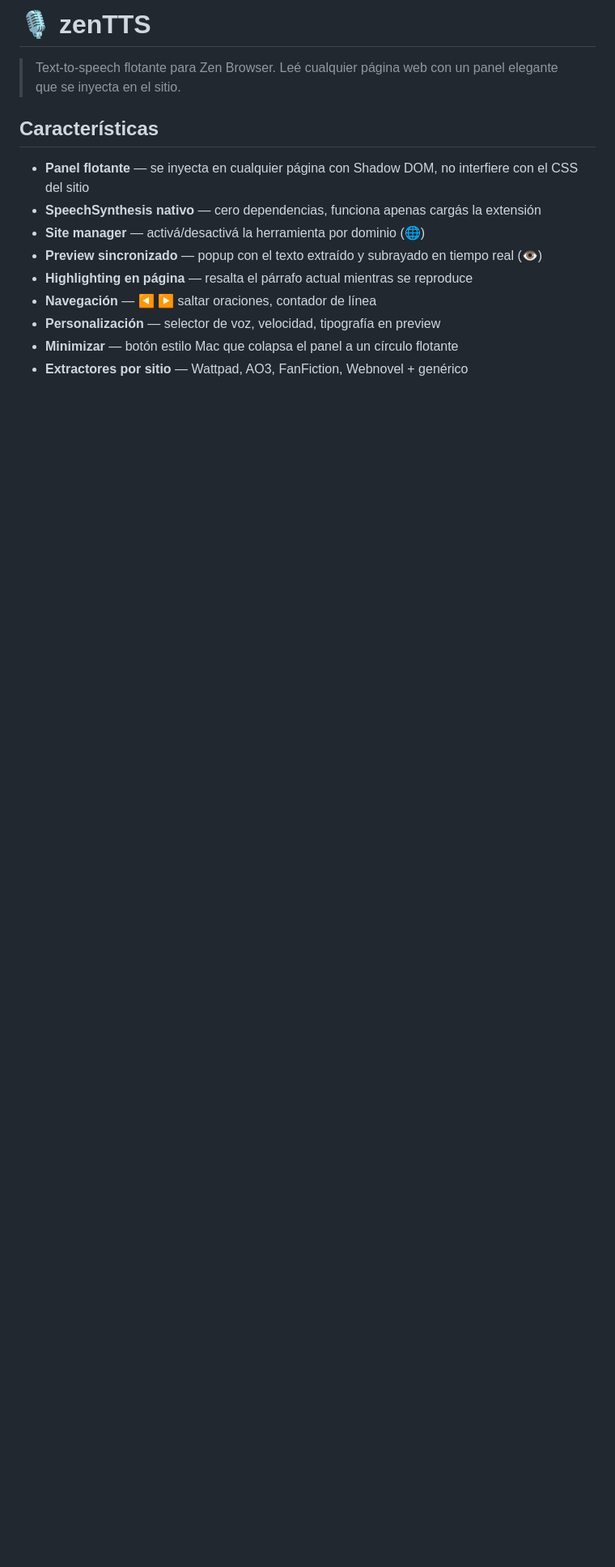
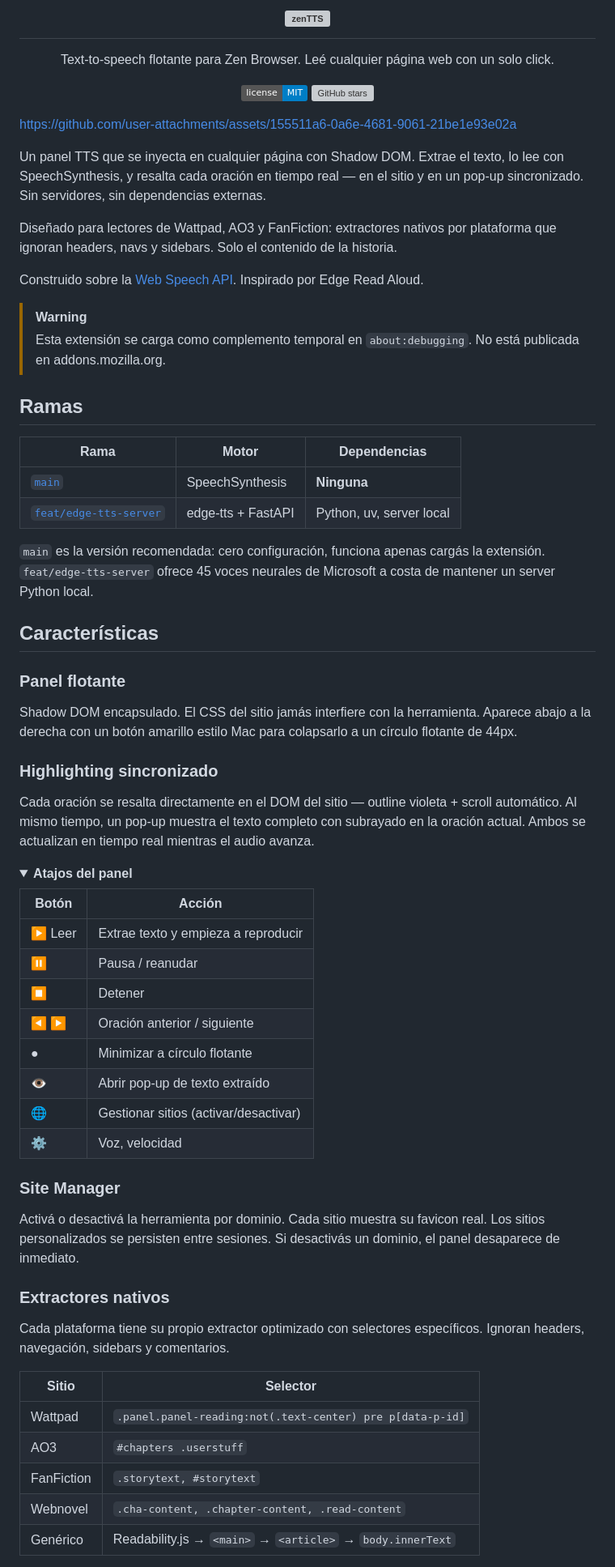
Before and after one commit to JoVi-Yashi/zenTTs, a Markdown page: README.md, the part around one of its changes. Shown at 81% size. GitHub-like rendering; folded sections open; badges without logos; blank space fills up the shorter version; grey boxes are pictures that could not be loaded.

```diff
--- a/README.md
+++ b/README.md
@@ -1,15 +1,68 @@
-# 🎙️ zenTTS
+<h1 align="center"><img alt="zenTTS" src="docs/logo.svg" width="180"></h1>
+<p align="center">Text-to-speech flotante para Zen Browser. Leé cualquier página web con un solo click.</p>
+<p align="center">
+    <a href="https://github.com/JoVi-Yashi/zenTTs/blob/main/LICENSE"><img alt="License: MIT" src="https://img.shields.io/badge/license-MIT-blue"></a>
+    <a href="https://github.com/JoVi-Yashi/zenTTs"><img alt="GitHub stars" src="https://img.shields.io/github/stars/JoVi-Yashi/zenTTs?style=social"></a>
+</p>
 
-> Text-to-speech flotante para Zen Browser. Leé cualquier página web con un panel elegante que se inyecta en el sitio.
+https://github.com/user-attachments/assets/155511a6-0a6e-4681-9061-21be1e93e02a
+
+Un panel TTS que se inyecta en cualquier página con Shadow DOM. Extrae el texto, lo lee con SpeechSynthesis, y resalta cada oración en tiempo real — en el sitio y en un pop-up sincronizado. Sin servidores, sin dependencias externas.
+
+Diseñado para lectores de Wattpad, AO3 y FanFiction: extractores nativos por plataforma que ignoran headers, navs y sidebars. Solo el contenido de la historia.
+
+Construido sobre la [Web Speech API](https://developer.mozilla.org/en-US/docs/Web/API/Web_Speech_API). Inspirado por Edge Read Aloud.
+
+> [!WARNING]
+> Esta extensión se carga como complemento temporal en `about:debugging`. No está publicada en addons.mozilla.org.
+
+## Ramas
+
+| Rama | Motor | Dependencias |
+|---|---|---|
+| [`main`](https://github.com/JoVi-Yashi/zenTTs) | SpeechSynthesis | **Ninguna** |
+| [`feat/edge-tts-server`](https://github.com/JoVi-Yashi/zenTTs/tree/feat/edge-tts-server) | edge-tts + FastAPI | Python, uv, server local |
+
+`main` es la versión recomendada: cero configuración, funciona apenas cargás la extensión. `feat/edge-tts-server` ofrece 45 voces neurales de Microsoft a costa de mantener un server Python local.
 
 ## Características
 
-- **Panel flotante** — se inyecta en cualquier página con Shadow DOM, no interfiere con el CSS del sitio
-- **SpeechSynthesis nativo** — cero dependencias, funciona apenas cargás la extensión
-- **Site manager** — activá/desactivá la herramienta por dominio (🌐)
-- **Preview sincronizado** — popup con el texto extraído y subrayado en tiempo real (👁)
-- **Highlighting en página** — resalta el párrafo actual mientras se reproduce
-- **Navegación** — ◀ ▶ saltar oraciones, contador de línea
-- **Personalización** — selector de voz, velocidad, tipografía en preview
-- **Minimizar** — botón estilo Mac que colapsa el panel a un círculo flotante
-- **Extractores por sitio** — Wattpad, AO3, FanFiction, Webnovel + genérico
+### Panel flotante
+
+Shadow DOM encapsulado. El CSS del sitio jamás interfiere con la herramienta. Aparece abajo a la derecha con un botón amarillo estilo Mac para colapsarlo a un círculo flotante de 44px.
+
+### Highlighting sincronizado
+
+Cada oración se resalta directamente en el DOM del sitio — outline violeta + scroll automático. Al mismo tiempo, un pop-up muestra el texto completo con subrayado en la oración actual. Ambos se actualizan en tiempo real mientras el audio avanza.
+
+<details><summary><b>Atajos del panel</b></summary>
+
+| Botón | Acción |
+|---|---|
+| ▶ Leer | Extrae texto y empieza a reproducir |
+| ⏸ | Pausa / reanudar |
+| ⏹ | Detener |
+| ◀ ▶ | Oración anterior / siguiente |
+| ● | Minimizar a círculo flotante |
+| 👁 | Abrir pop-up de texto extraído |
+| 🌐 | Gestionar sitios (activar/desactivar) |
+| ⚙ | Voz, velocidad |
+
+</details>
+
+### Site Manager
+
+Activá o desactivá la herramienta por dominio. Cada sitio muestra su favicon real. Los sitios personalizados se persisten entre sesiones. Si desactivás un dominio, el panel desaparece de inmediato.
+
+### Extractores nativos
+
+Cada plataforma tiene su propio extractor optimizado con selectores específicos. Ignoran headers, navegación, sidebars y comentarios.
+
+| Sitio | Selector |
+|---|---|
+| Wattpad | `.panel.panel-reading:not(.text-center) pre p[data-p-id]` |
+| AO3 | `#chapters .userstuff` |
+| FanFiction | `.storytext, #storytext` |
+| Webnovel | `.cha-content, .chapter-content, .read-content` |
+| Genérico | Readability.js → `<main>` → `<article>` → `body.innerText` |
+
```
Also changed, not shown: other parts of README.md (+35 -34 lines).
